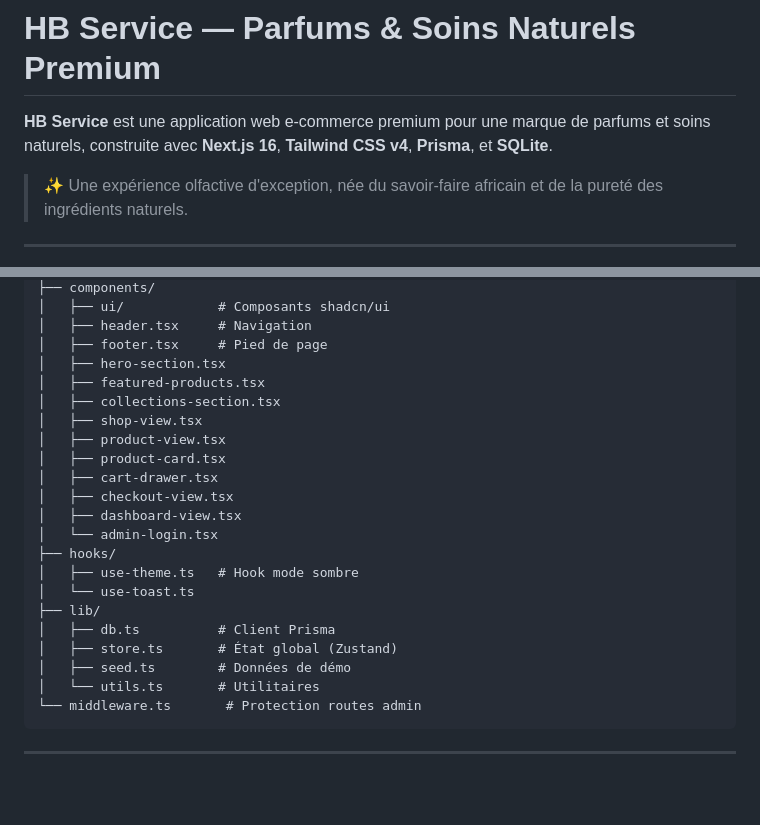
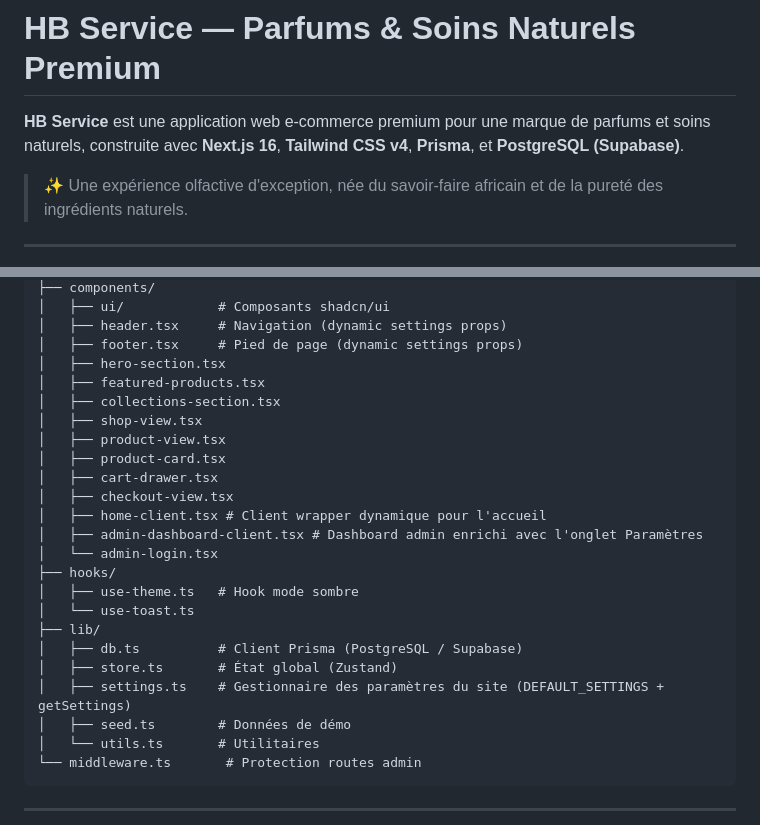
Before and after one commit to dallha/Hb-Service, a Markdown page: README.md, 2 parts joined by grey strips. Rendered like a GitHub page; blank space fills up the shorter version.

```diff
--- a/README.md
+++ b/README.md
@@ -1,6 +1,6 @@
 # HB Service — Parfums & Soins Naturels Premium
 
-**HB Service** est une application web e-commerce premium pour une marque de parfums et soins naturels, construite avec **Next.js 16**, **Tailwind CSS v4**, **Prisma**, et **SQLite**.
+**HB Service** est une application web e-commerce premium pour une marque de parfums et soins naturels, construite avec **Next.js 16**, **Tailwind CSS v4**, **Prisma**, et **PostgreSQL (Supabase)**.
 
 > ✨ Une expérience olfactive d'exception, née du savoir-faire africain et de la pureté des ingrédients naturels.
 
@@ -64,7 +71,7 @@ src/
 ├── components/
 │   ├── ui/            # Composants shadcn/ui
-│   ├── header.tsx     # Navigation
-│   ├── footer.tsx     # Pied de page
+│   ├── header.tsx     # Navigation (dynamic settings props)
+│   ├── footer.tsx     # Pied de page (dynamic settings props)
 │   ├── hero-section.tsx
 │   ├── featured-products.tsx
 │   ├── collections-section.tsx
@@ -73,14 +80,16 @@ src/
 │   ├── product-card.tsx
 │   ├── cart-drawer.tsx
 │   ├── checkout-view.tsx
-│   ├── dashboard-view.tsx
+│   ├── home-client.tsx # Client wrapper dynamique pour l'accueil
+│   ├── admin-dashboard-client.tsx # Dashboard admin enrichi avec l'onglet Paramètres
 │   └── admin-login.tsx
 ├── hooks/
 │   ├── use-theme.ts   # Hook mode sombre
 │   └── use-toast.ts
 ├── lib/
-│   ├── db.ts          # Client Prisma
+│   ├── db.ts          # Client Prisma (PostgreSQL / Supabase)
 │   ├── store.ts       # État global (Zustand)
+│   ├── settings.ts    # Gestionnaire des paramètres du site (DEFAULT_SETTINGS + getSettings)
 │   ├── seed.ts        # Données de démo
 │   └── utils.ts       # Utilitaires
 └── middleware.ts       # Protection routes admin
```
Also changed, not shown: other parts of README.md (+19 -12 lines), worklog.md (+26 -0 lines).
